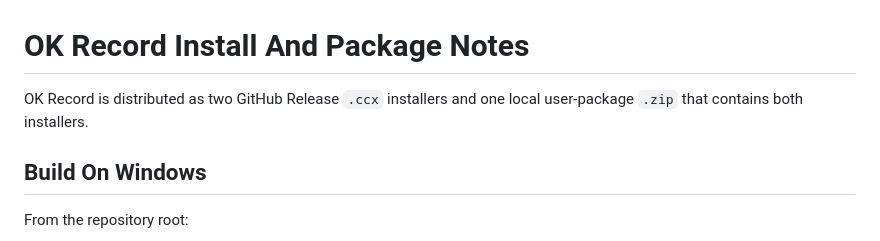
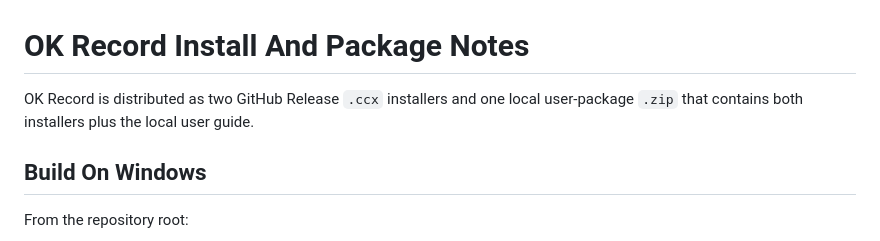
Before and after one commit to xBADBRUSHx/OK-Record, a Markdown page: packaging/INSTALL.md, the part around the change. GitHub-like rendering.

Commit message:
Document user package guide contents

```diff
--- a/packaging/INSTALL.md
+++ b/packaging/INSTALL.md
@@ -1,6 +1,6 @@
 # OK Record Install And Package Notes
 
-OK Record is distributed as two GitHub Release `.ccx` installers and one local user-package `.zip` that contains both installers.
+OK Record is distributed as two GitHub Release `.ccx` installers and one local user-package `.zip` that contains both installers plus the local user guide.
 
 ## Build On Windows
 
```
